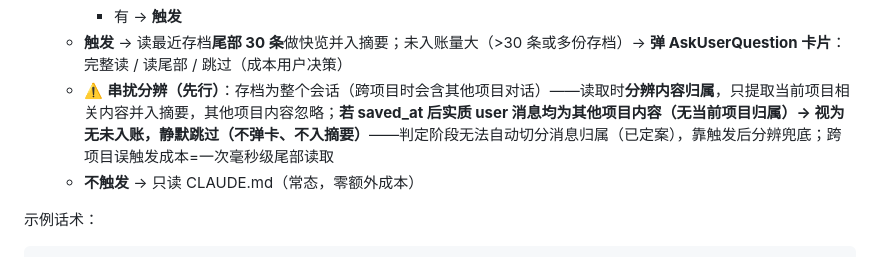
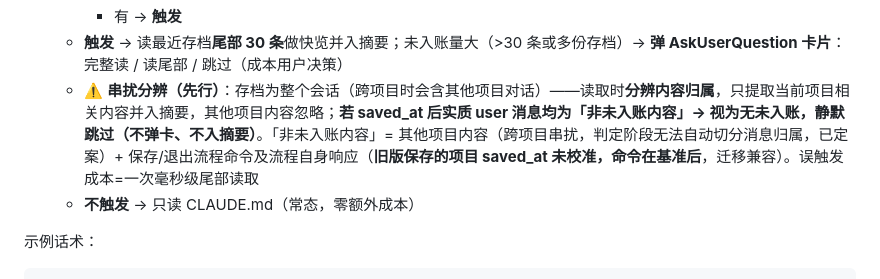
Before and after one commit to SUNQSHENG/project-registry, a Markdown page: skills/project-registry/SKILL.md, the part around the change. Drawn GitHub-style.

Commit message:
串扰分辨语义扩展：非未入账内容（跨项目串扰 + 旧版未校准项目的保存命令）→ 静默跳过（迁移兼容）

```diff
--- a/skills/project-registry/SKILL.md
+++ b/skills/project-registry/SKILL.md
@@ -132,7 +132,7 @@ description: "Use when the user asks to list, create, delete, modify, search, vi
      - 无 → **残留同步**（保存流程尾部响应/汇报的 Stop 同步会推新存档 mtime——校准后 mtime 恒晚于 saved_at，故不做 mtime 比较，只认实质消息）→ **静默跳过**，不读尾部
      - 有 → **触发**
    - **触发** → 读最近存档**尾部 30 条**做快览并入摘要；未入账量大（>30 条或多份存档）→ **弹 AskUserQuestion 卡片**：完整读 / 读尾部 / 跳过（成本用户决策）
-   - ⚠️ **串扰分辨（先行）**：存档为整个会话（跨项目时会含其他项目对话）——读取时**分辨内容归属**，只提取当前项目相关内容并入摘要，其他项目内容忽略；**若 saved_at 后实质 user 消息均为其他项目内容（无当前项目归属）→ 视为无未入账，静默跳过（不弹卡、不入摘要）**——判定阶段无法自动切分消息归属（已定案），靠触发后分辨兜底；跨项目误触发成本=一次毫秒级尾部读取
+   - ⚠️ **串扰分辨（先行）**：存档为整个会话（跨项目时会含其他项目对话）——读取时**分辨内容归属**，只提取当前项目相关内容并入摘要，其他项目内容忽略；**若 saved_at 后实质 user 消息均为「非未入账内容」→ 视为无未入账，静默跳过（不弹卡、不入摘要）**。「非未入账内容」= 其他项目内容（跨项目串扰，判定阶段无法自动切分消息归属，已定案）+ 保存/退出流程命令及流程自身响应（**旧版保存的项目 saved_at 未校准，命令在基准后**，迁移兼容）。误触发成本=一次毫秒级尾部读取
    - **不触发** → 只读 CLAUDE.md（常态，零额外成本）
 
 示例话术：
```
Also changed, not shown: 1 other file.
